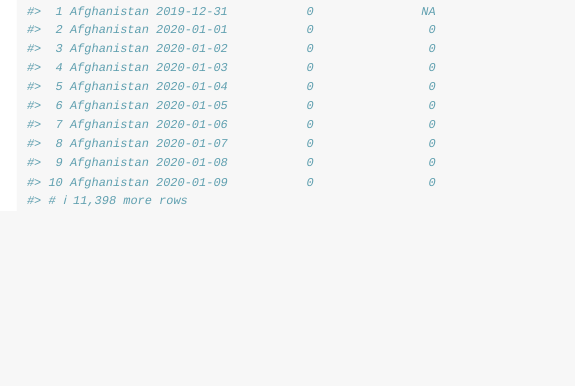
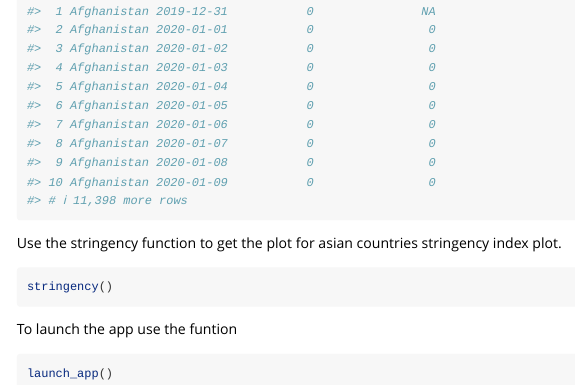
Before and after one commit to etc5523-2020/r-package-assessment-msobanq, an R Markdown document (vignettes/covid.Rmd): the page in a window 1100 px wide, from 430 px down. Rendered offline with R 4.5, knitr and Pandoc, with nearby package versions.

Commit message:
vignette update

````diff
--- a/vignettes/covid.Rmd
+++ b/vignettes/covid.Rmd
@@ -34,3 +34,5 @@
 
 
 ```
+
+Use the stringency function to get the plot for asian countries stringency index plot.
@@ -36,0 +41,4 @@
+stringency()
+```
+
+To launch the app use the funtion
@@ -36,0 +47,2 @@
+launch_app()
+```
````
Also changed, not shown: vignettes/covid.Rmd (4 more changed lines).
